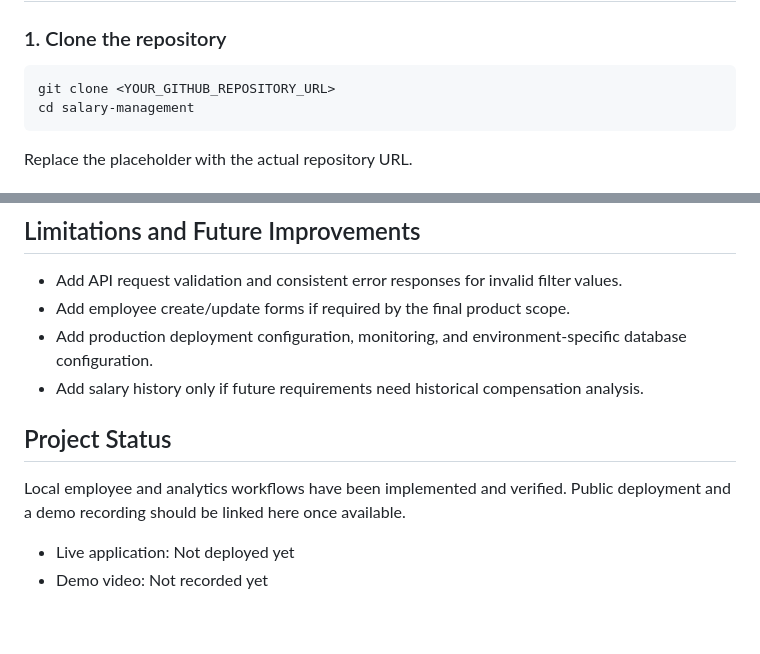
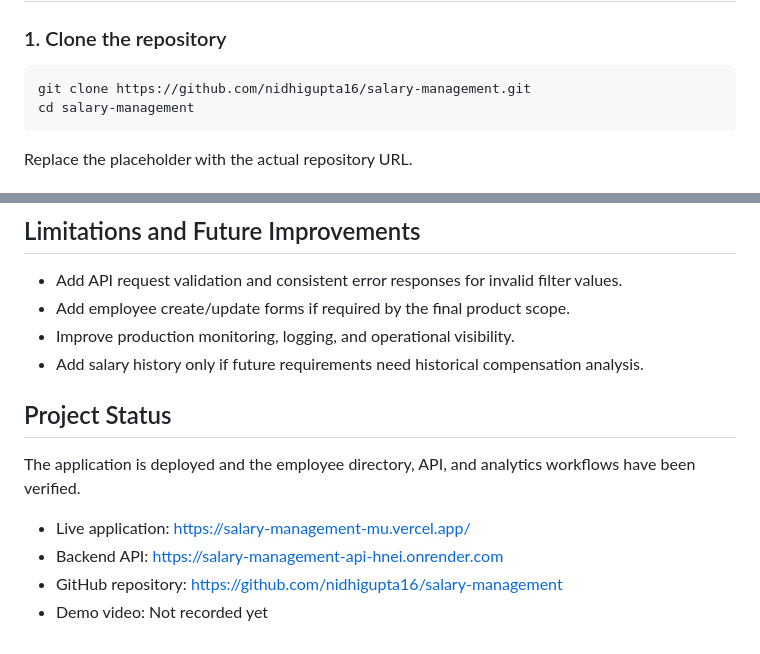
Before and after one commit to nidhigupta16/salary-management, a Markdown page: README.md, 2 parts joined by grey strips. Rendered like a GitHub page.

Commit message:
docs: update README with production deployment links

````diff
--- a/README.md
+++ b/README.md
@@ -54,7 +54,7 @@ The project was developed with Ruby 3.2.2, Rails 7.2.x, Node.js 18.20.8, npm 10.
 ### 1. Clone the repository
 
 ```bash
-git clone <YOUR_GITHUB_REPOSITORY_URL>
+git clone https://github.com/nidhigupta16/salary-management.git
 cd salary-management
 ```
 
@@ -243,12 +243,14 @@ The implementation decisions, scope exclusions, and final code remain the candid
 
 - Add API request validation and consistent error responses for invalid filter values.
 - Add employee create/update forms if required by the final product scope.
-- Add production deployment configuration, monitoring, and environment-specific database configuration.
+- Improve production monitoring, logging, and operational visibility.
 - Add salary history only if future requirements need historical compensation analysis.
 
 ## Project Status
 
-Local employee and analytics workflows have been implemented and verified. Public deployment and a demo recording should be linked here once available.
+The application is deployed and the employee directory, API, and analytics workflows have been verified.
 
-- Live application: Not deployed yet
+- Live application: https://salary-management-mu.vercel.app/
+- Backend API: https://salary-management-api-hnei.onrender.com
+- GitHub repository: https://github.com/nidhigupta16/salary-management
 - Demo video: Not recorded yet
````
